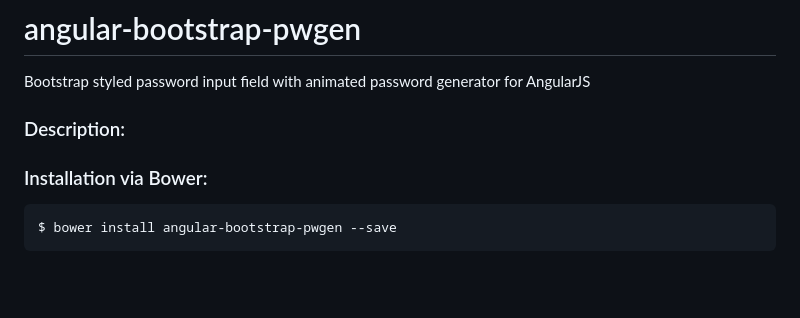
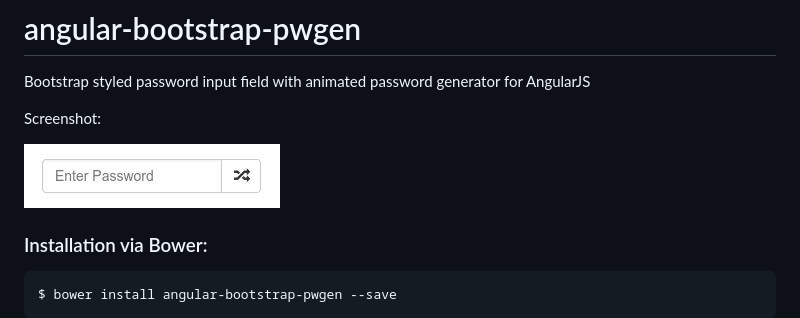
Before and after one commit to sebastianha/angular-bootstrap-pwgen, a Markdown page: README.md, the part around the change. Drawn GitHub-style; pictures changed too: pwgen.gif (added); blank space fills up the shorter version.

Commit message:
added gif showing pwgen in action

```diff
--- a/README.md
+++ b/README.md
@@ -3,9 +3,9 @@ angular-bootstrap-pwgen
 
 Bootstrap styled password input field with animated password generator for AngularJS
 
+Screenshot:
 
-### Description:
-
+![Screenshot](/pwgen.gif?raw=true "Password generator in action")
 
 ### Installation via Bower:
 
```
